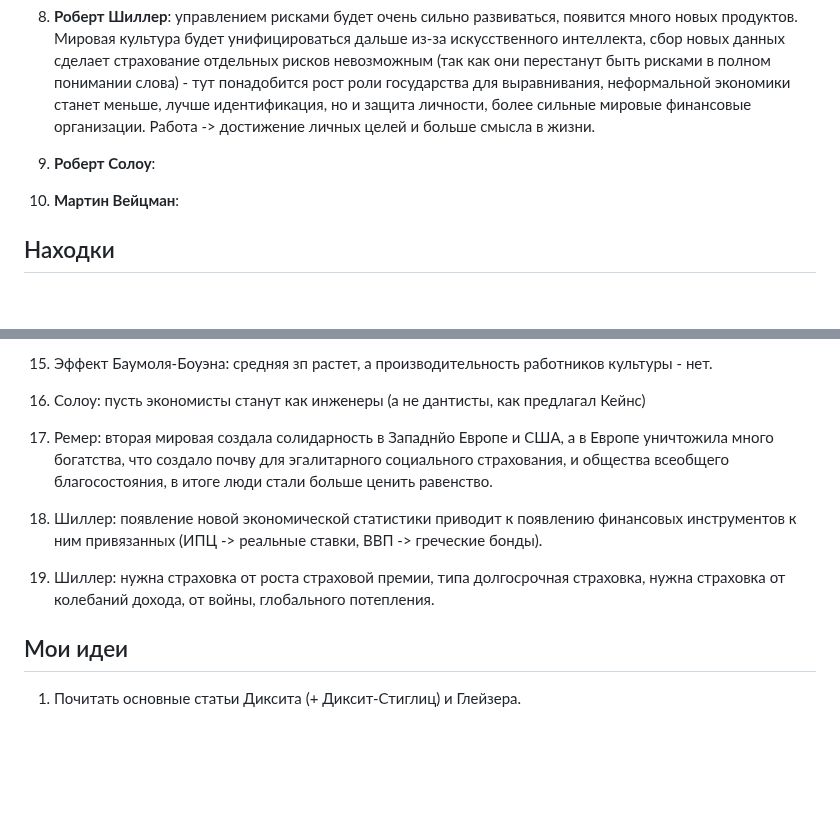
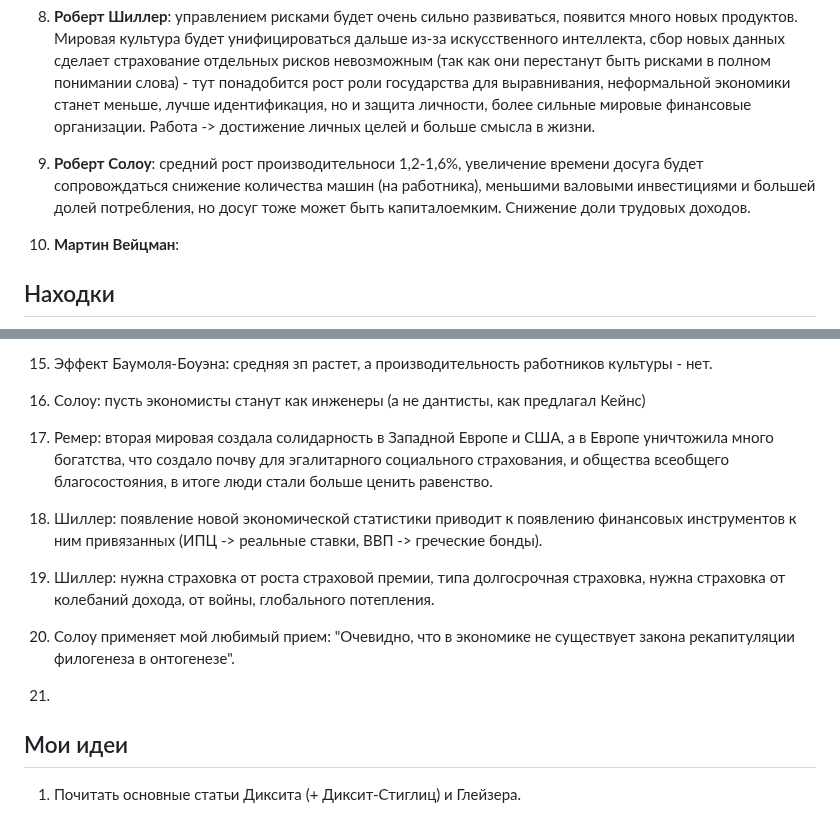
Before and after one commit to iamkulikov/reading_list_books, a Markdown page: reviews/2017_PalaciosHuerta_100yearEconomists.md, 2 parts joined by grey strips. Rendered like a GitHub page; blank space fills up the shorter version.

Commit message:
+ 100 years, Ch. 9

```diff
--- a/reviews/2017_PalaciosHuerta_100yearEconomists.md
+++ b/reviews/2017_PalaciosHuerta_100yearEconomists.md
@@ -25,7 +25,7 @@
 
 8. **Роберт Шиллер**: управлением рисками будет очень сильно развиваться, появится много новых продуктов. Мировая культура будет унифицироваться дальше из-за искусственного интеллекта, сбор новых данных сделает страхование отдельных рисков невозможным (так как они перестанут быть рисками в полном понимании слова) - тут понадобится рост роли государства для выравнивания, неформальной экономики станет меньше, лучше идентификация, но и защита личности, более сильные мировые финансовые организации. Работа -> достижение личных целей и больше смысла в жизни.
 
-9. **Роберт Солоу**:
+9. **Роберт Солоу**: средний рост производительноси 1,2-1,6%, увеличение времени досуга будет сопровождаться снижение количества машин (на работника), меньшими валовыми инвестициями и большей долей потребления, но досуг тоже может быть капиталоемким. Снижение доли трудовых доходов.
 
 10. **Мартин Вейцман**:
 
@@ -64,11 +64,15 @@
 
 16. Солоу: пусть экономисты станут как инженеры (а не дантисты, как предлагал Кейнс)
 
-17. Ремер: вторая мировая создала солидарность в Западнйо Европе и США, а в Европе уничтожила много богатства, что создало почву для эгалитарного социального страхования, и общества всеобщего благосостояния, в итоге люди стали больше ценить равенство.
+17. Ремер: вторая мировая создала солидарность в Западной Европе и США, а в Европе уничтожила много богатства, что создало почву для эгалитарного социального страхования, и общества всеобщего благосостояния, в итоге люди стали больше ценить равенство.
 
 18. Шиллер: появление новой экономической статистики приводит к появлению финансовых инструментов к ним привязанных (ИПЦ -> реальные  ставки, ВВП -> греческие бонды).
 
 19. Шиллер: нужна страховка от роста страховой премии, типа долгосрочная страховка, нужна страховка от колебаний дохода, от войны, глобального потепления.
+
+20. Солоу применяет мой любимый прием: "Очевидно, что в экономике не существует закона рекапитуляции филогенеза в онтогенезе".
+
+21.
 
 ## Мои идеи
 
```
